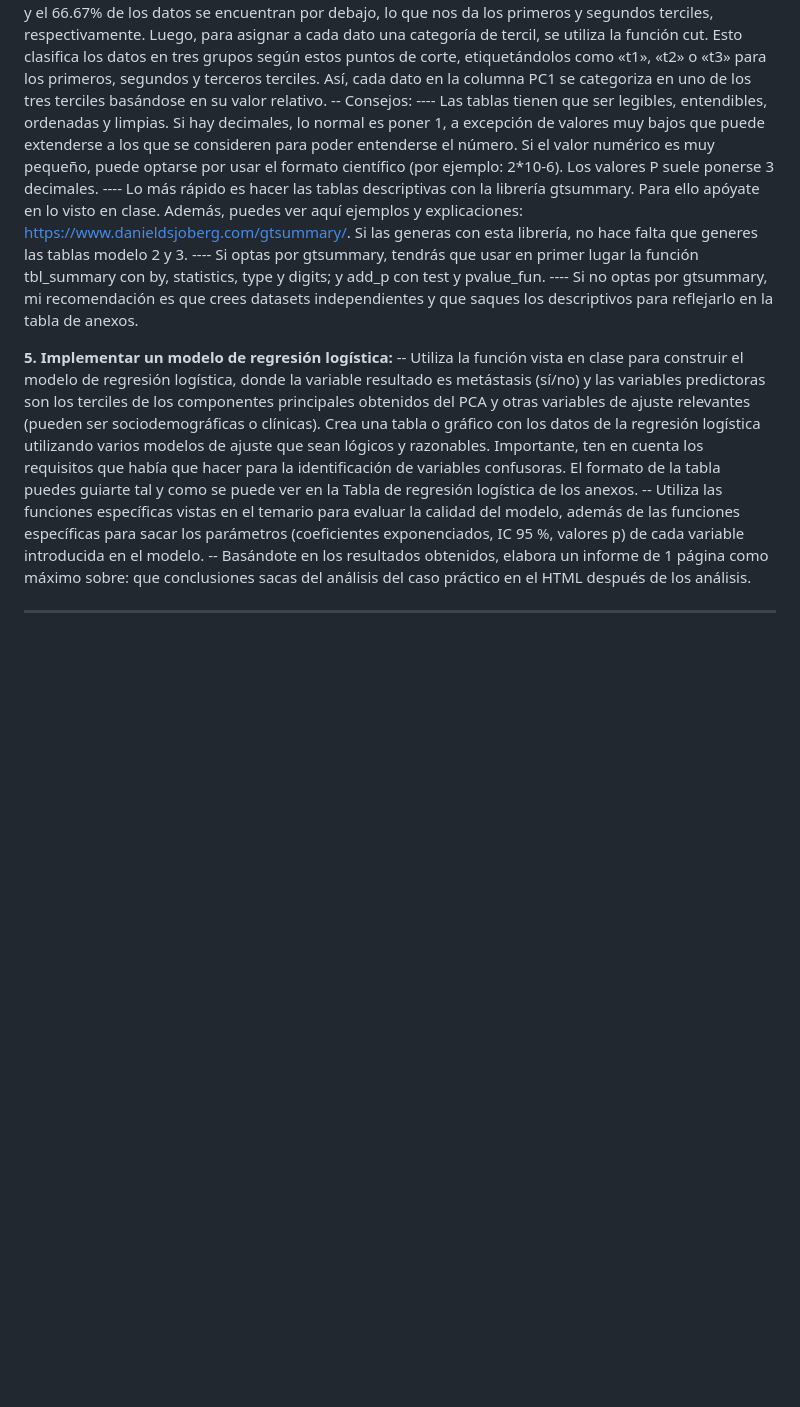
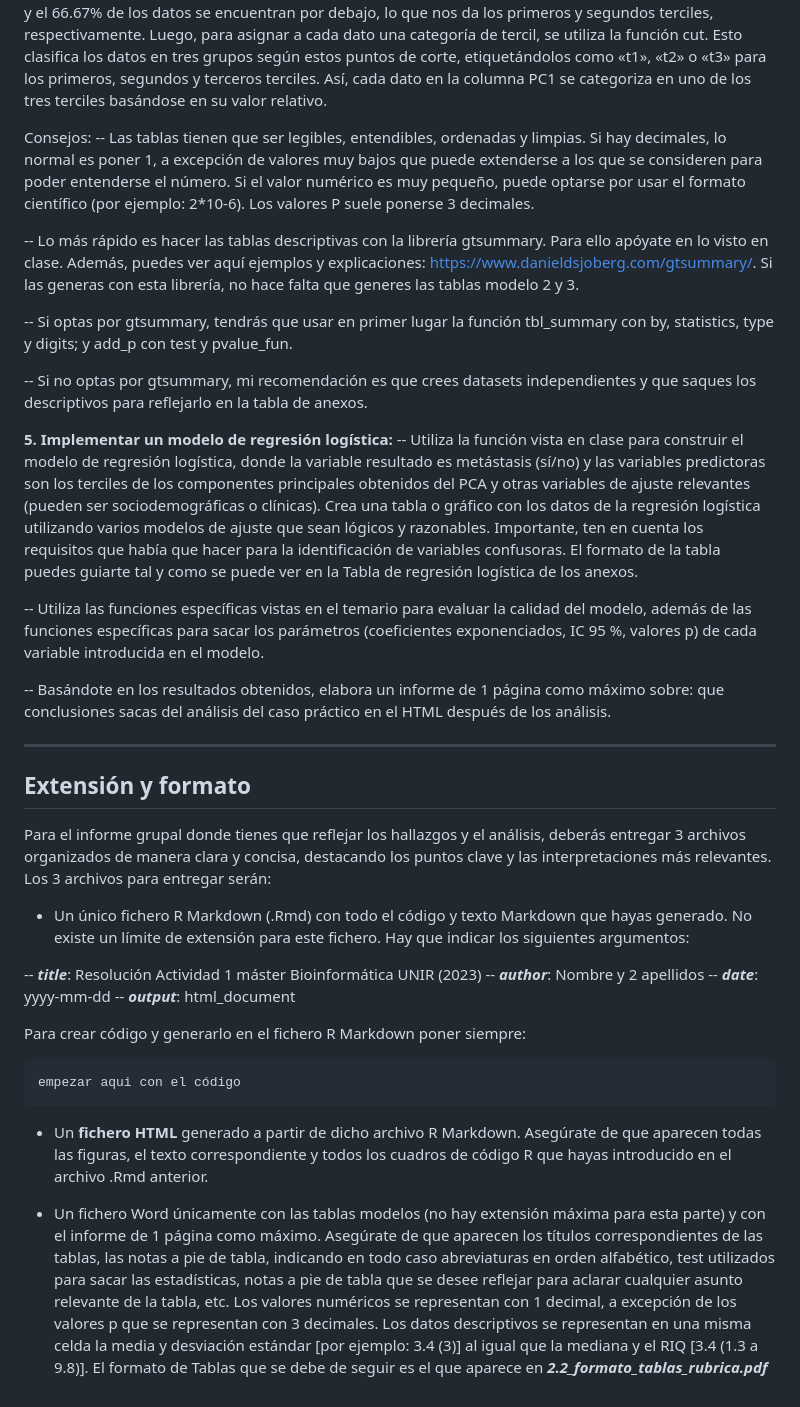
Before and after one commit to pedrofortesgonzalez/equipo2_lote7_shared_repo, a Markdown page: 2_README_instrucciones.md, the part around one of its changes. Drawn GitHub-style; blank space fills up the shorter version.

````diff
--- a/2_README_instrucciones.md
+++ b/2_README_instrucciones.md
@@ -28,15 +32,41 @@ Tras importarlo, deberás responder a las siguientes cuestiones, para realizar e
 **3. Crear gráficos descriptivos de los componentes principales:** Utiliza funciones vistas en el temario y clase para crear gráficos que representen visualmente los resultados del PCA, incluido gráficos que aporten información relevante a los resultados. Además, asegúrate de etiquetar adecuadamente los ejes y títulos de los gráficos para facilitar la interpretación. Puedes apoyarte en el siguiente enlace para mejorar tus análisis: https://rpubs.com/Cristina_Gil/PCA
 
 **4. Crear una tabla descriptiva con las variables más importantes:** Crea una tabla que incluya las estadísticas descriptivas de los valores sin transformar (media + desviación estándar si son paramétricas, mediana + rango intercuartílico (p25-p75) si no lo son) por terciles de cada componente del PCA (ver modelo de Tabla descriptiva adjuntada al final de documento en la sección «Extensión y formato»). Para calcular los terciles de un conjunto de datos, primero se determinan los puntos de corte que dividen el conjunto en tres partes iguales. Utilizando la función quantile, se calculan los valores en los que el 33.33% y el 66.67% de los datos se encuentran por debajo, lo que nos da los primeros y segundos terciles, respectivamente. Luego, para asignar a cada dato una categoría de tercil, se utiliza la función cut. Esto clasifica los datos en tres grupos según estos puntos de corte, etiquetándolos como «t1», «t2» o «t3» para los primeros, segundos y terceros terciles. Así, cada dato en la columna PC1 se categoriza en uno de los tres terciles basándose en su valor relativo.
--- Consejos:
----- Las tablas tienen que ser legibles, entendibles, ordenadas y limpias. Si hay decimales, lo normal es poner 1, a excepción de valores muy bajos que puede extenderse a los que se consideren para poder entenderse el número. Si el valor numérico es muy pequeño, puede optarse por usar el formato científico (por ejemplo: 2*10-6). Los valores P suele ponerse 3 decimales.
----- Lo más rápido es hacer las tablas descriptivas con la librería gtsummary. Para ello apóyate en lo visto en clase. Además, puedes ver aquí ejemplos y explicaciones: https://www.danieldsjoberg.com/gtsummary/. Si las generas con esta librería, no hace falta que generes las tablas modelo 2 y 3.
----- Si optas por gtsummary, tendrás que usar en primer lugar la función tbl_summary con by, statistics, type y digits; y add_p con test y pvalue_fun.
----- Si no optas por gtsummary, mi recomendación es que crees datasets independientes y que saques los descriptivos para reflejarlo en la tabla de anexos.
+
+Consejos:
+-- Las tablas tienen que ser legibles, entendibles, ordenadas y limpias. Si hay decimales, lo normal es poner 1, a excepción de valores muy bajos que puede extenderse a los que se consideren para poder entenderse el número. Si el valor numérico es muy pequeño, puede optarse por usar el formato científico (por ejemplo: 2*10-6). Los valores P suele ponerse 3 decimales.
+
+-- Lo más rápido es hacer las tablas descriptivas con la librería gtsummary. Para ello apóyate en lo visto en clase. Además, puedes ver aquí ejemplos y explicaciones: https://www.danieldsjoberg.com/gtsummary/. Si las generas con esta librería, no hace falta que generes las tablas modelo 2 y 3.
+
+-- Si optas por gtsummary, tendrás que usar en primer lugar la función tbl_summary con by, statistics, type y digits; y add_p con test y pvalue_fun.
+
+-- Si no optas por gtsummary, mi recomendación es que crees datasets independientes y que saques los descriptivos para reflejarlo en la tabla de anexos.
 
 **5. Implementar un modelo de regresión logística:**
 -- Utiliza la función vista en clase para construir el modelo de regresión logística, donde la variable resultado es metástasis (sí/no) y las variables predictoras son los terciles de los componentes principales obtenidos del PCA y otras variables de ajuste relevantes (pueden ser sociodemográficas o clínicas). Crea una tabla o gráfico con los datos de la regresión logística utilizando varios modelos de ajuste que sean lógicos y razonables. Importante, ten en cuenta los requisitos que había que hacer para la identificación de variables confusoras. El formato de la tabla puedes guiarte tal y como se puede ver en la Tabla de regresión logística de los anexos.
+
 -- Utiliza las funciones específicas vistas en el temario para evaluar la calidad del modelo, además de las funciones específicas para sacar los parámetros (coeficientes exponenciados, IC 95 %, valores p) de cada variable introducida en el modelo.
+
 -- Basándote en los resultados obtenidos, elabora un informe de 1 página como máximo sobre: que conclusiones sacas del análisis del caso práctico en el HTML después de los análisis.
 
+
+
 ***
+## Extensión y formato
+Para el informe grupal donde tienes que reflejar los hallazgos y el análisis, deberás entregar 3 archivos organizados de manera clara y concisa, destacando los puntos clave y las interpretaciones más relevantes. Los 3 archivos para entregar serán:
+
+- Un único fichero R Markdown (.Rmd) con todo el código y texto Markdown que hayas generado. No existe un límite de extensión para este fichero. Hay que indicar los siguientes argumentos:
+
+-- ***title***: Resolución Actividad 1 máster Bioinformática UNIR (2023)
+-- ***author***: Nombre y 2 apellidos
+-- ***date***: yyyy-mm-dd
+-- ***output***: html_document
+
+Para crear código y generarlo en el fichero R Markdown poner siempre:
+```{r}
+empezar aqui con el código
+```
+
+- Un **fichero HTML** generado a partir de dicho archivo R Markdown. Asegúrate de que aparecen todas las figuras, el texto correspondiente y todos los cuadros de código R que hayas introducido en el archivo .Rmd anterior.
+
+- Un fichero Word únicamente con las tablas modelos (no hay extensión máxima para esta parte) y con el informe de 1 página como máximo. Asegúrate de que aparecen los títulos correspondientes de las tablas, las notas a pie de tabla, indicando en todo caso abreviaturas en orden alfabético, test utilizados para sacar las estadísticas, notas a pie de tabla que se desee reflejar para aclarar cualquier asunto relevante de la tabla, etc. Los valores numéricos se representan con 1 decimal, a excepción de los valores p que se representan con 3 decimales. Los datos descriptivos se representan en una misma celda la media y desviación estándar [por ejemplo: 3.4 (3)] al igual que la mediana y el RIQ [3.4 (1.3 a 9.8)]. El formato de Tablas que se debe de seguir es el que aparece en ***2.2_formato_tablas_rubrica.pdf***
````
Also changed, not shown: other parts of 2_README_instrucciones.md (+7 -3 lines).
